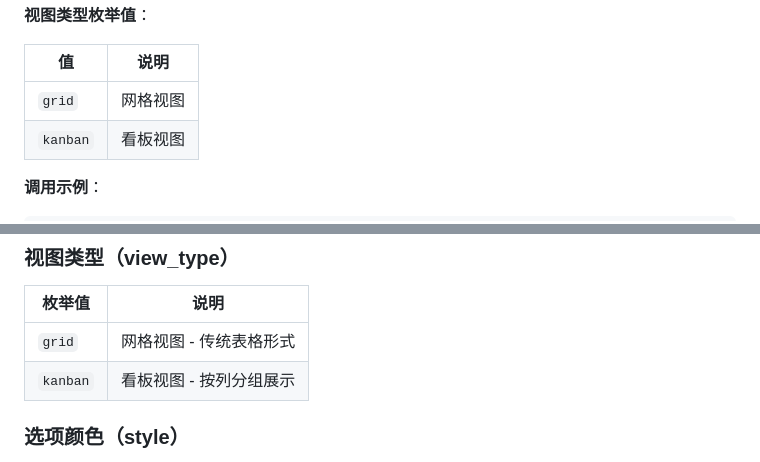
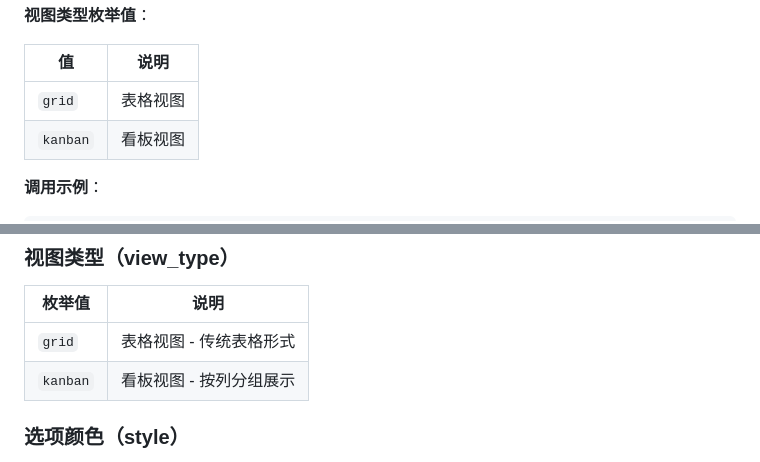
Before and after one commit to zrong/skills, a Markdown page: tencent-docs/references/smartsheet_references.md, 2 parts joined by grey strips. Drawn GitHub-style.

```diff
--- a/tencent-docs/references/smartsheet_references.md
+++ b/tencent-docs/references/smartsheet_references.md
@@ -218,7 +218,7 @@
 
 | 值 | 说明 |
 |----|------|
-| `grid` | 网格视图 |
+| `grid` | 表格视图 |
 | `kanban` | 看板视图 |
 
 **调用示例**：
@@ -802,7 +802,7 @@
 
 | 枚举值 | 说明 |
 |--------|------|
-| `grid` | 网格视图 - 传统表格形式 |
+| `grid` | 表格视图 - 传统表格形式 |
 | `kanban` | 看板视图 - 按列分组展示 |
 
 ### 选项颜色（style）
```
Also changed, not shown: other parts of tencent-docs/references/smartsheet_references.md (+4 -4 lines).
